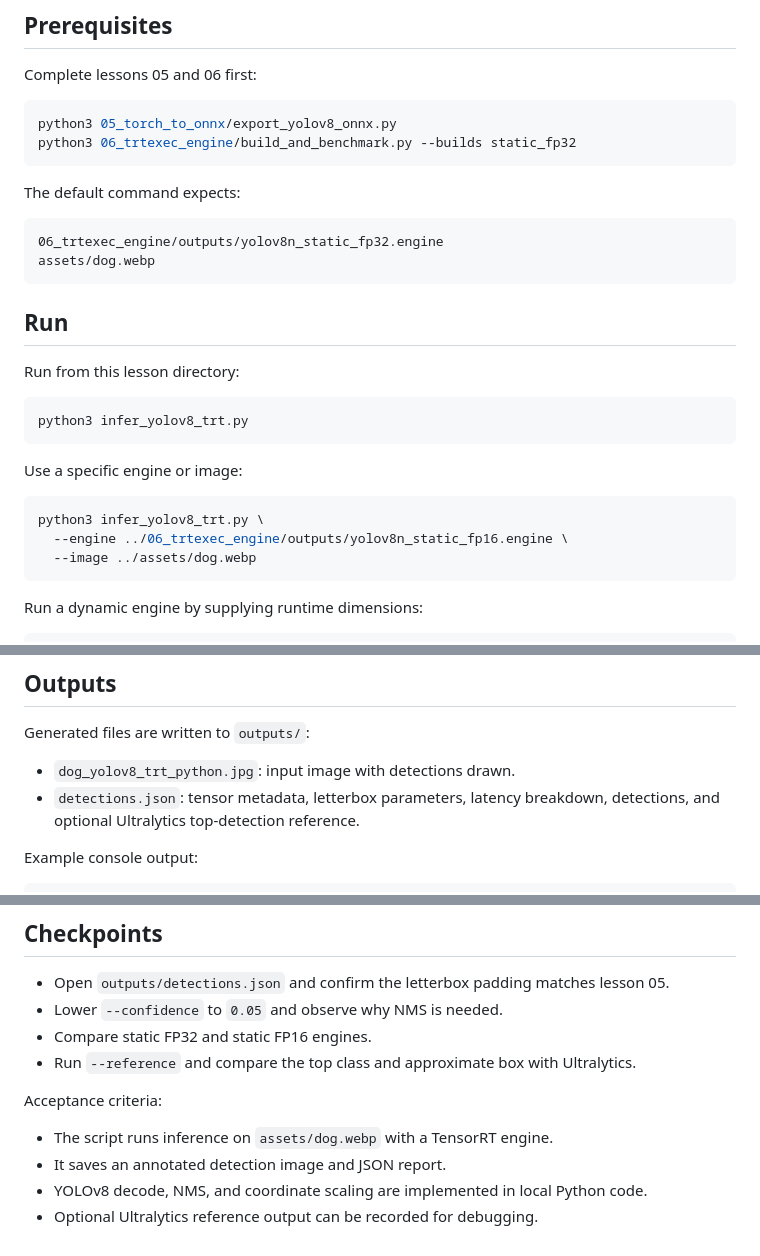
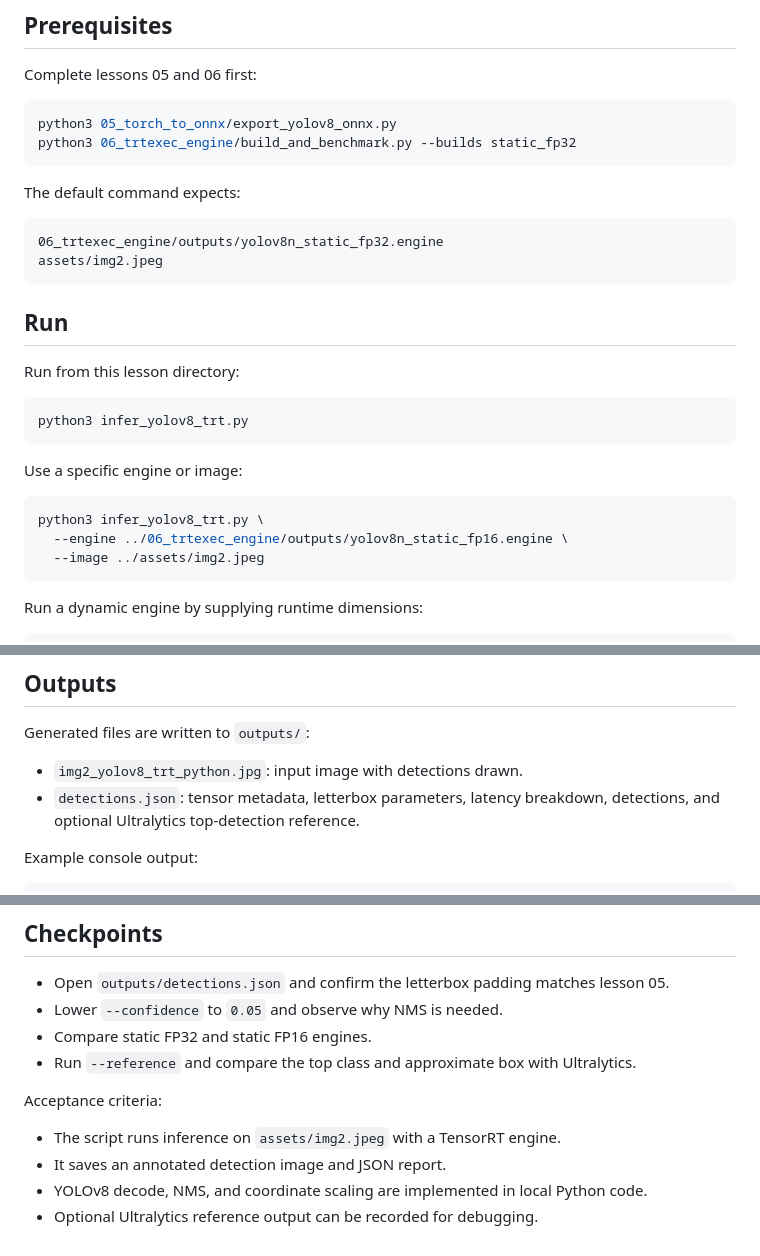
Before and after one commit to Parker-Lyu/Learn-TensorRT, a Markdown page: 09_yolov8_trt_python/README.md, 3 parts joined by grey strips. Drawn GitHub-style.

````diff
--- a/09_yolov8_trt_python/README.md
+++ b/09_yolov8_trt_python/README.md
@@ -45,7 +45,7 @@ The default command expects:
 
 ```text
 06_trtexec_engine/outputs/yolov8n_static_fp32.engine
-assets/dog.webp
+assets/img2.jpeg
 ```
 
 ## Run
@@ -61,7 +61,7 @@ Use a specific engine or image:
 ```bash
 python3 infer_yolov8_trt.py \
   --engine ../06_trtexec_engine/outputs/yolov8n_static_fp16.engine \
-  --image ../assets/dog.webp
+  --image ../assets/img2.jpeg
 ```
 
 Run a dynamic engine by supplying runtime dimensions:
@@ -82,7 +82,7 @@ python3 infer_yolov8_trt.py --reference
 
 Generated files are written to `outputs/`:
 
-- `dog_yolov8_trt_python.jpg`: input image with detections drawn.
+- `img2_yolov8_trt_python.jpg`: input image with detections drawn.
 - `detections.json`: tensor metadata, letterbox parameters, latency breakdown, detections, and
   optional Ultralytics top-detection reference.
 
@@ -107,7 +107,7 @@ Exact detections and latency depend on the engine precision, GPU, TensorRT versi
 
 Acceptance criteria:
 
-- The script runs inference on `assets/dog.webp` with a TensorRT engine.
+- The script runs inference on `assets/img2.jpeg` with a TensorRT engine.
 - It saves an annotated detection image and JSON report.
 - YOLOv8 decode, NMS, and coordinate scaling are implemented in local Python code.
 - Optional Ultralytics reference output can be recorded for debugging.
````
Also changed, not shown: assets/img2.jpeg (added), 1 other file.
